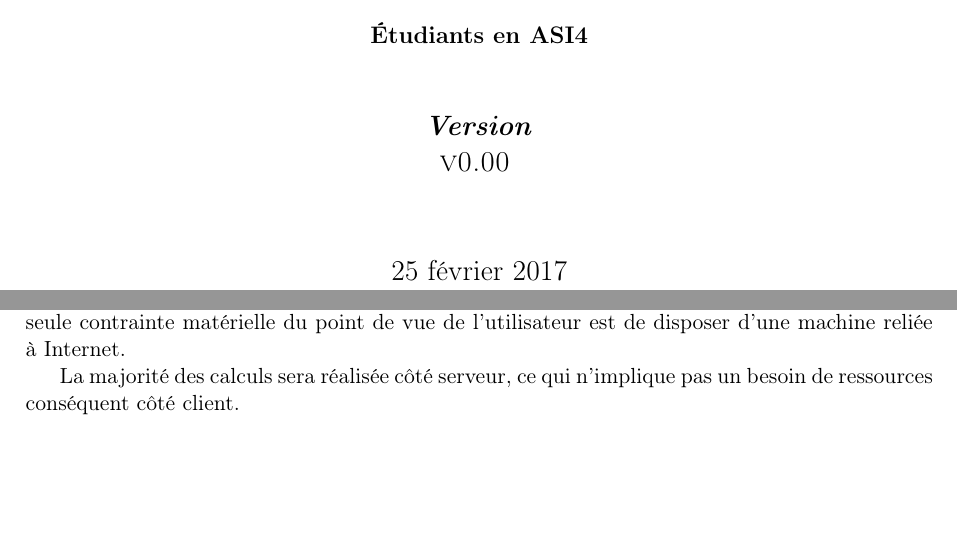
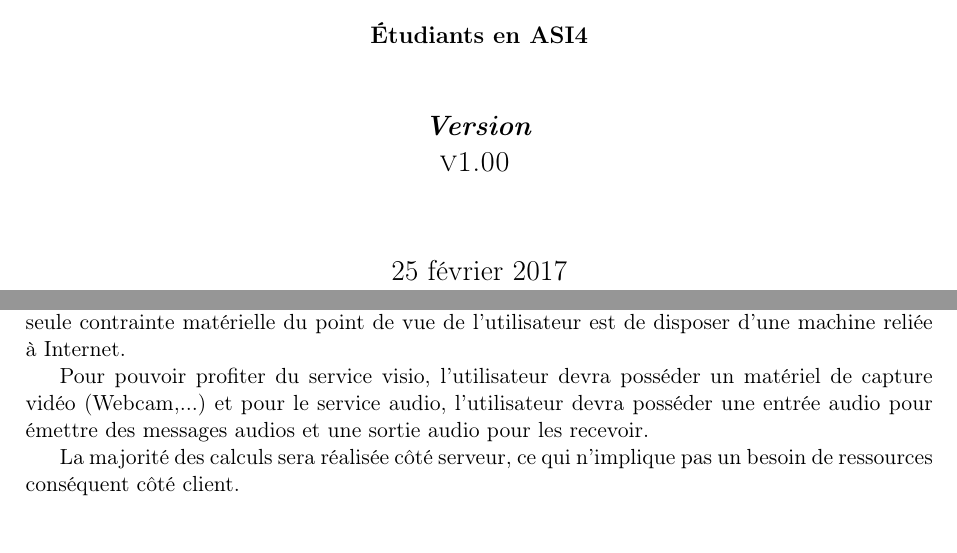
Before and after one commit to gdarchen/WhatsASI, a LaTeX document (DS/DS.tex): two parts of pages 1 and 3 of 5, joined at a grey line, cut so that both start at the same text, the shorter picture padded with empty space. Compiled offline with pdfLaTeX.

Commit message:
petites modif par ci-par là...

```diff
--- a/DS/DS.tex
+++ b/DS/DS.tex
@@ -101,7 +100,7 @@
 
 ~\\[0.5cm]
 \Large \emph{\textbf{Version}}\\
-	\textsc{v0.00}
+	\textsc{v1.00}
 ~\\[1cm]
 
 \vfill{\today}
@@ -148,6 +147,9 @@ Pour utiliser l'application, les utilisateurs devront simplement avoir les comp
 \subsection{Contraintes matérielles}
 L'application sera accessible en ligne car elle sera hébergée sur un serveur. De ce fait, la seule contrainte matérielle du point de vue de l'utilisateur est de disposer d'une machine reliée à Internet.
 
+Pour pouvoir profiter du service visio, l'utilisateur devra posséder un matériel de capture vidéo (Webcam,...) et pour le service audio, l'utilisateur devra posséder une entrée audio pour émettre des messages audios et une sortie audio pour les recevoir.
+
+
 La majorité des calculs sera réalisée côté serveur, ce qui n'implique pas un besoin de ressources conséquent côté client.
 
 \subsection{Contraintes logicielles}
```
Also changed, not shown: DS/DS.pdf, DS/DS.tex (5 more changed lines).
